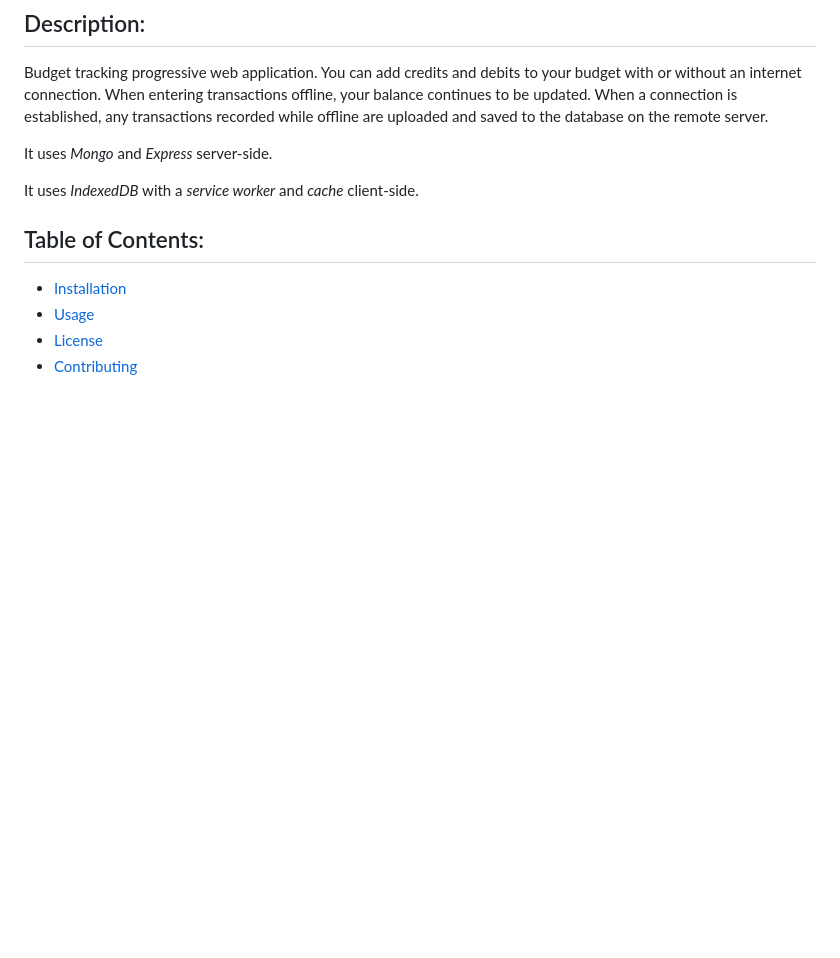
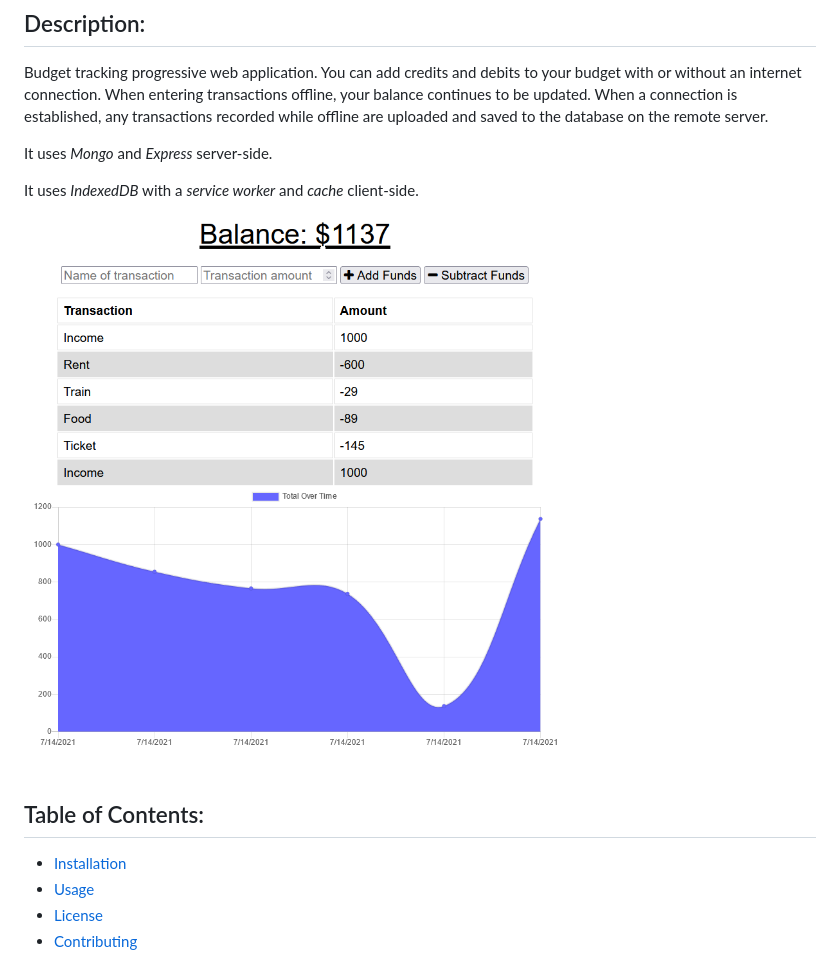
Before and after one commit to DandyCodes/budget-tracker-pwa, a Markdown page: README.md, the part around the change. GitHub-like rendering; pictures changed too: assets/img/screenshot-1.png (added); blank space fills up the shorter version.

Commit message:
added screenshot

```diff
--- a/README.md
+++ b/README.md
@@ -9,6 +9,8 @@ Budget tracking progressive web application. You can add credits and debits to y
 It uses _Mongo_ and _Express_ server-side.
 
 It uses _IndexedDB_ with a _service worker_ and _cache_ client-side.
+
+![a screenshot of the deployed app](./assets/img/screenshot-1.png)
 
 ## Table of Contents:
 
```
